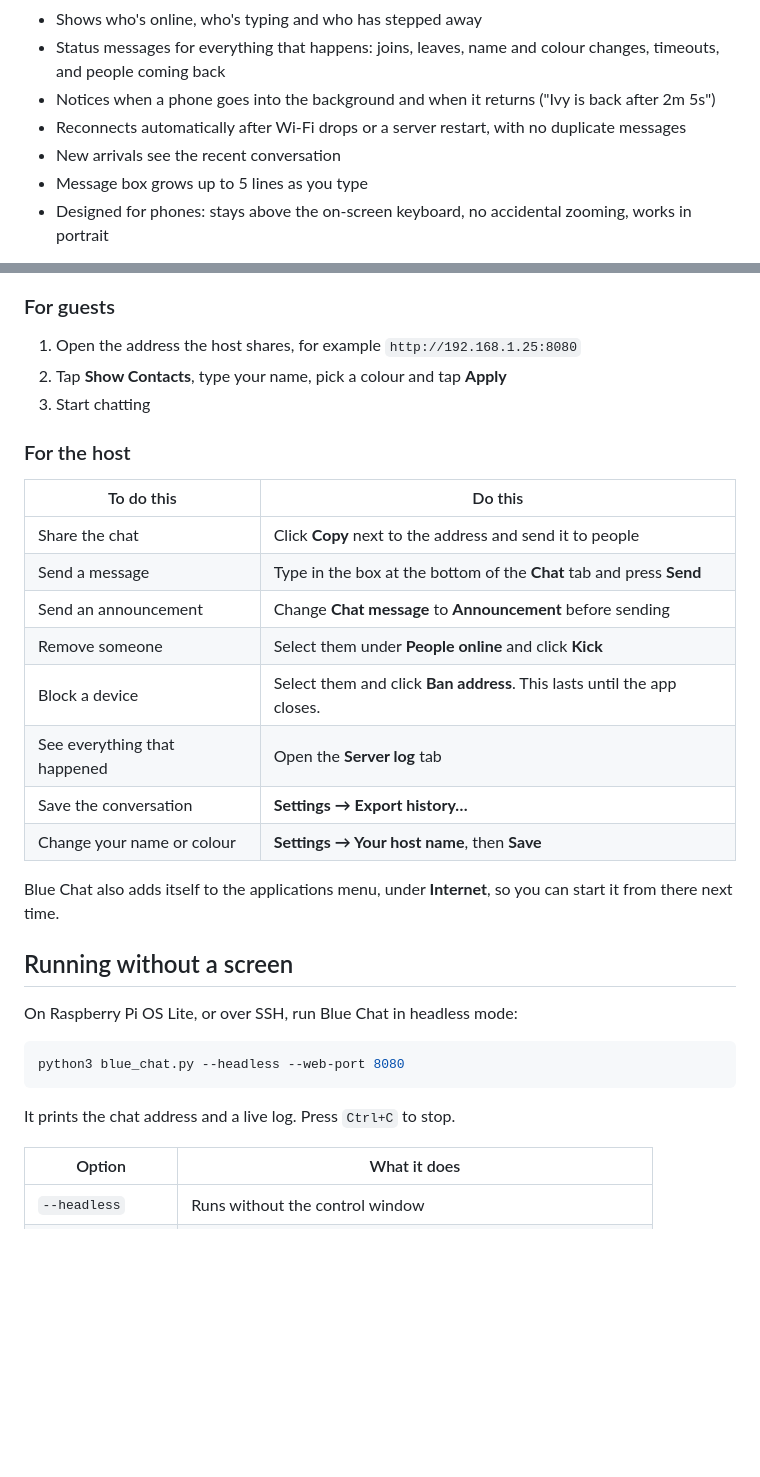
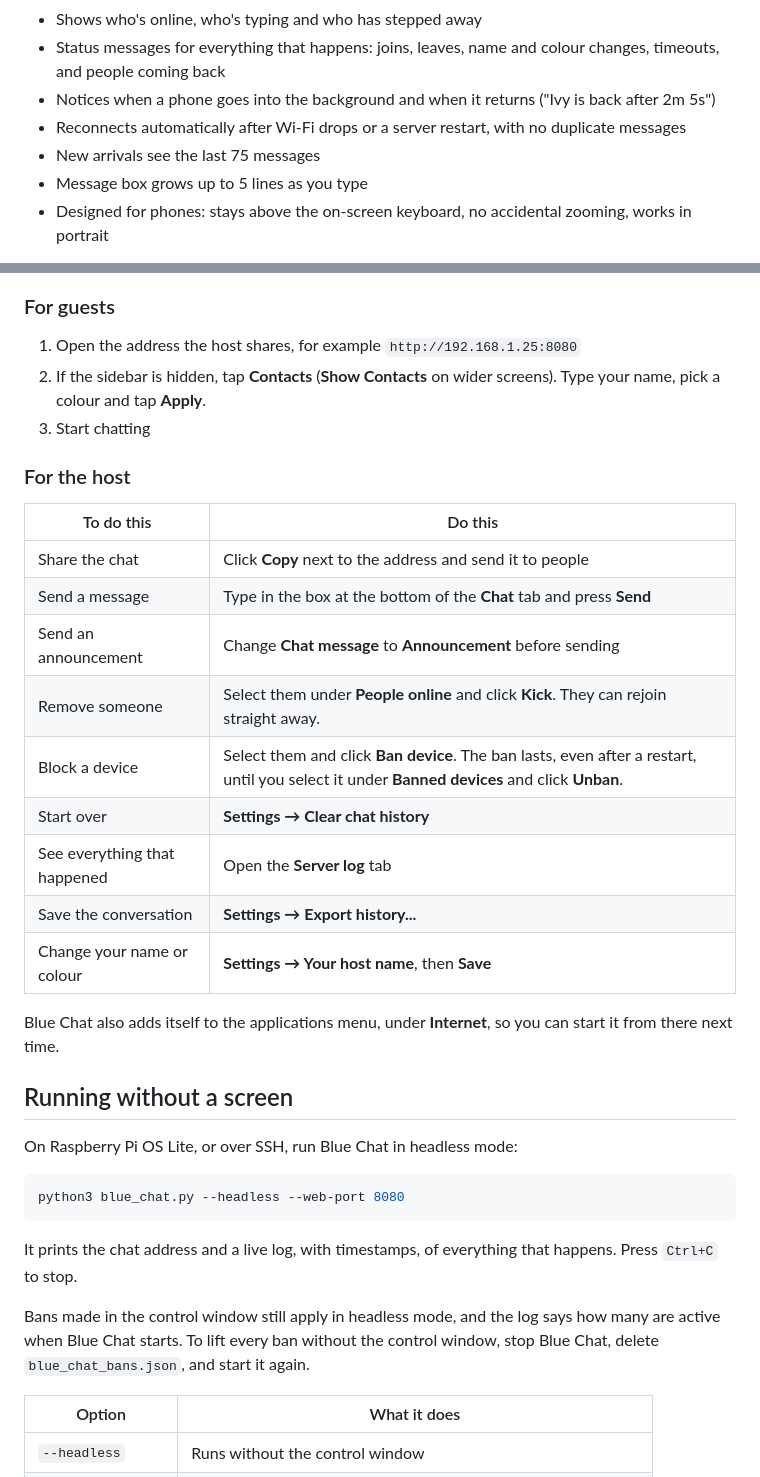
Before and after one commit to Digim0rt4l/Blue-Chat, a Markdown page: README.md, 2 parts joined by grey strips. GitHub-like rendering; blank space fills up the shorter version.

````diff
--- a/README.md
+++ b/README.md
@@ -68,7 +70,7 @@ The person running the Pi (the **host**) gets a control window to see who's onli
 - Status messages for everything that happens: joins, leaves, name and colour changes, timeouts, and people coming back
 - Notices when a phone goes into the background and when it returns ("Ivy is back after 2m 5s")
 - Reconnects automatically after Wi-Fi drops or a server restart, with no duplicate messages
-- New arrivals see the recent conversation
+- New arrivals see the last 75 messages
 - Message box grows up to 5 lines as you type
 - Designed for phones: stays above the on-screen keyboard, no accidental zooming, works in portrait
 
@@ -150,7 +152,7 @@ That's it! 🎉
 ### For guests
 
 1. Open the address the host shares, for example `http://192.168.1.25:8080`
-2. Tap **Show Contacts**, type your name, pick a colour and tap **Apply**
+2. If the sidebar is hidden, tap **Contacts** (**Show Contacts** on wider screens). Type your name, pick a colour and tap **Apply**.
 3. Start chatting
 
 ### For the host
@@ -160,10 +162,11 @@ That's it! 🎉
 | Share the chat | Click **Copy** next to the address and send it to people |
 | Send a message | Type in the box at the bottom of the **Chat** tab and press **Send** |
 | Send an announcement | Change **Chat message** to **Announcement** before sending |
-| Remove someone | Select them under **People online** and click **Kick** |
-| Block a device | Select them and click **Ban address**. This lasts until the app closes. |
+| Remove someone | Select them under **People online** and click **Kick**. They can rejoin straight away. |
+| Block a device | Select them and click **Ban device**. The ban lasts, even after a restart, until you select it under **Banned devices** and click **Unban**. |
+| Start over | **Settings → Clear chat history** |
 | See everything that happened | Open the **Server log** tab |
-| Save the conversation | **Settings → Export history…** |
+| Save the conversation | **Settings → Export history...** |
 | Change your name or colour | **Settings → Your host name**, then **Save** |
 
 Blue Chat also adds itself to the applications menu, under **Internet**, so you can start it from there next time.
@@ -176,7 +179,9 @@ On Raspberry Pi OS Lite, or over SSH, run Blue Chat in headless mode:
 python3 blue_chat.py --headless --web-port 8080
 ```
 
-It prints the chat address and a live log. Press `Ctrl+C` to stop.
+It prints the chat address and a live log, with timestamps, of everything that happens. Press `Ctrl+C` to stop.
+
+Bans made in the control window still apply in headless mode, and the log says how many are active when Blue Chat starts. To lift every ban without the control window, stop Blue Chat, delete `blue_chat_bans.json`, and start it again.
 
 | Option | What it does |
 | --- | --- |
````
Also changed, not shown: other parts of README.md (+20 -8 lines), screenshot-app.png, screenshot-chat.png, screenshot-phone.png, 1 other file.
